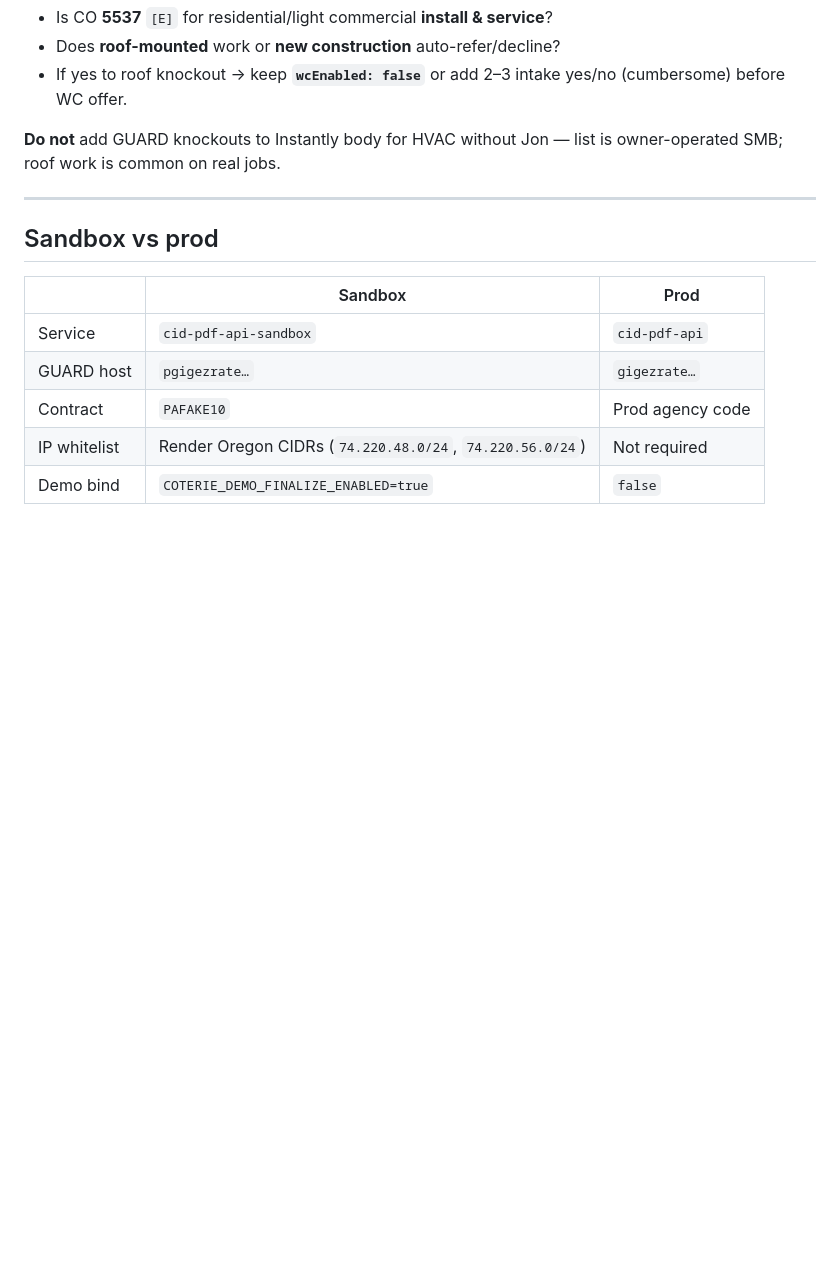
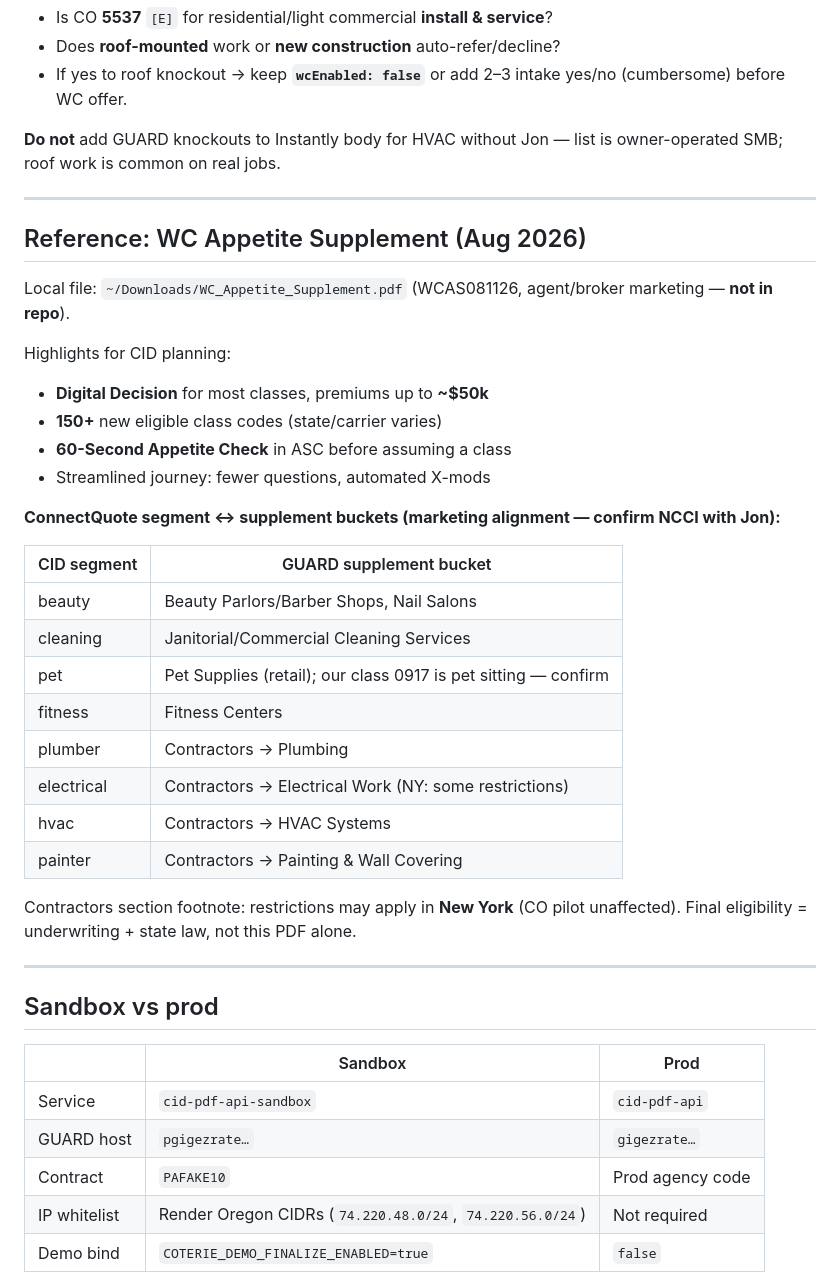
Before and after one commit to G-Love53/pdf-backend, a Markdown page: docs/guard-wc-rollout.md, the part around the change. Drawn GitHub-style; blank space fills up the shorter version.

Commit message:
Note GUARD WC Appetite Supplement (Aug 2026) for segment mapping reference.
Co-authored-by: Cursor <cursoragent@cursor.com>

```diff
--- a/docs/guard-wc-rollout.md
+++ b/docs/guard-wc-rollout.md
@@ -79,6 +79,34 @@ GUARD **Digital Decision** (instant WC) can still decline/refer after NBQ. Quest
 
 ---
 
+## Reference: WC Appetite Supplement (Aug 2026)
+
+Local file: `~/Downloads/WC_Appetite_Supplement.pdf` (WCAS081126, agent/broker marketing — **not in repo**).
+
+Highlights for CID planning:
+
+- **Digital Decision** for most classes, premiums up to **~$50k**
+- **150+** new eligible class codes (state/carrier varies)
+- **60-Second Appetite Check** in ASC before assuming a class
+- Streamlined journey: fewer questions, automated X-mods
+
+**ConnectQuote segment ↔ supplement buckets (marketing alignment — confirm NCCI with Jon):**
+
+| CID segment | GUARD supplement bucket |
+|-------------|-------------------------|
+| beauty | Beauty Parlors/Barber Shops, Nail Salons |
+| cleaning | Janitorial/Commercial Cleaning Services |
+| pet | Pet Supplies (retail); our class 0917 is pet sitting — confirm |
+| fitness | Fitness Centers |
+| plumber | Contractors → Plumbing |
+| electrical | Contractors → Electrical Work (NY: some restrictions) |
+| hvac | Contractors → HVAC Systems |
+| painter | Contractors → Painting & Wall Covering |
+
+Contractors section footnote: restrictions may apply in **New York** (CO pilot unaffected). Final eligibility = underwriting + state law, not this PDF alone.
+
+---
+
 ## Sandbox vs prod
 
 | | Sandbox | Prod |
```
Also changed, not shown: docs/guard-integration.md (+1 -0 lines).
